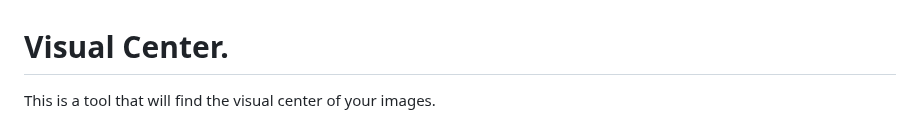
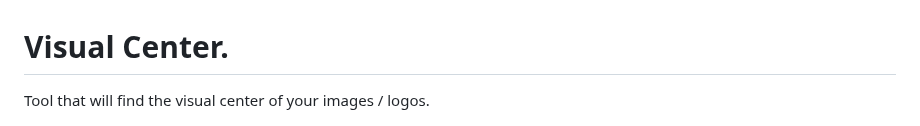
Before and after one commit to javierbyte/visual-center, a Markdown page: README.md, the part around the change. Rendered like a GitHub page.

```diff
--- a/README.md
+++ b/README.md
@@ -1,5 +1,5 @@
 # Visual Center.
-This is a tool that will find the visual center of your images.
+Tool that will find the visual center of your images / logos.
 
 [![visual-center](gh/screenshot.jpg)](http://javier.xyz/visual-center/)
 
```
Also changed, not shown: public/opengraph.jpg (added), public/thumbnail.jpg, 2 other files.
